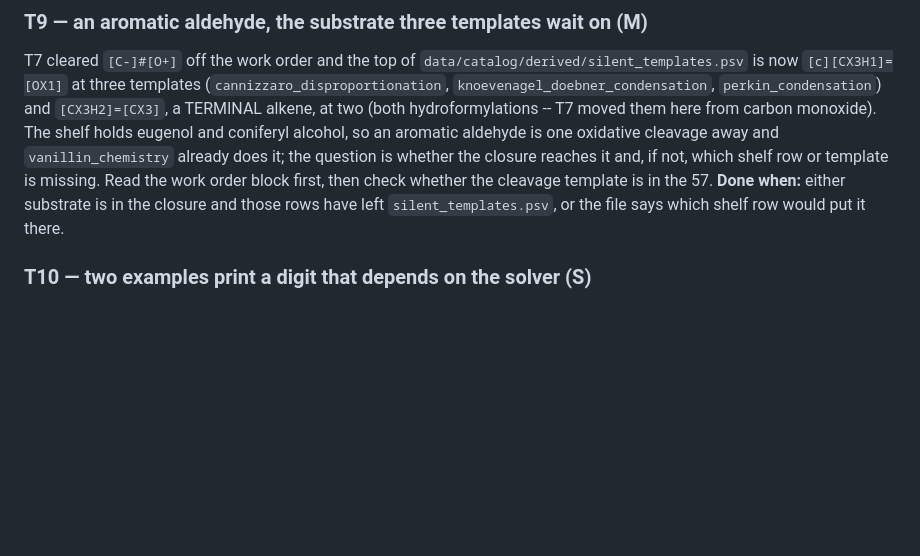
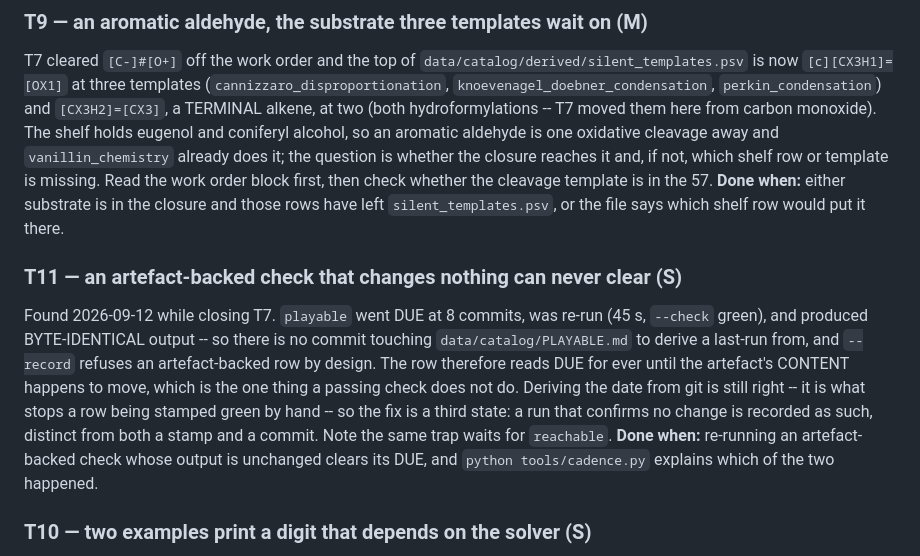
Before and after one commit to markgiroux3141/Chemsim, a Markdown page: BACKLOG.md, the part around the change. GitHub-like rendering; blank space fills up the shorter version.

Commit message:
T11: an artefact-backed check that confirms no change can never clear
Found while closing T7. `playable` tipped DUE at 8 commits, was re-run in 45 s
with `--check` green, and produced byte-identical output -- so there is no commit
touching PLAYABLE.md to derive a last-run from, and `--record` refuses an
artefact-backed row by design. The row now reads DUE for ever until the
artefact's content happens to move, which is the one thing a passing check does
not do. Filed with its fix (a third state distinct from a stamp and a commit)
rather than worked around; `reachable` has the same trap waiting.

Co-Authored-By: Claude Opus 5 (1M context) <noreply@anthropic.com>

```diff
--- a/BACKLOG.md
+++ b/BACKLOG.md
@@ -113,6 +113,19 @@ closure reaches it and, if not, which shelf row or template is missing. Read the
 work order block first, then check whether the cleavage template is in the 57.
 **Done when:** either substrate is in the closure and those rows have left
 `silent_templates.psv`, or the file says which shelf row would put it there.
+
+### T11 — an artefact-backed check that changes nothing can never clear (S)
+Found 2026-09-12 while closing T7. `playable` went DUE at 8 commits, was re-run
+(45 s, `--check` green), and produced BYTE-IDENTICAL output -- so there is no
+commit touching `data/catalog/PLAYABLE.md` to derive a last-run from, and
+`--record` refuses an artefact-backed row by design. The row therefore reads DUE
+for ever until the artefact's CONTENT happens to move, which is the one thing a
+passing check does not do. Deriving the date from git is still right -- it is
+what stops a row being stamped green by hand -- so the fix is a third state: a
+run that confirms no change is recorded as such, distinct from both a stamp and
+a commit. Note the same trap waits for `reachable`.
+**Done when:** re-running an artefact-backed check whose output is unchanged
+clears its DUE, and `python tools/cadence.py` explains which of the two happened.
 
 ### T10 — two examples print a digit that depends on the solver (S)
 `validation/tolerance_audit.py`'s first recorded run came back red on
```
Also changed, not shown: NEXT.md (+1 -1 lines).
